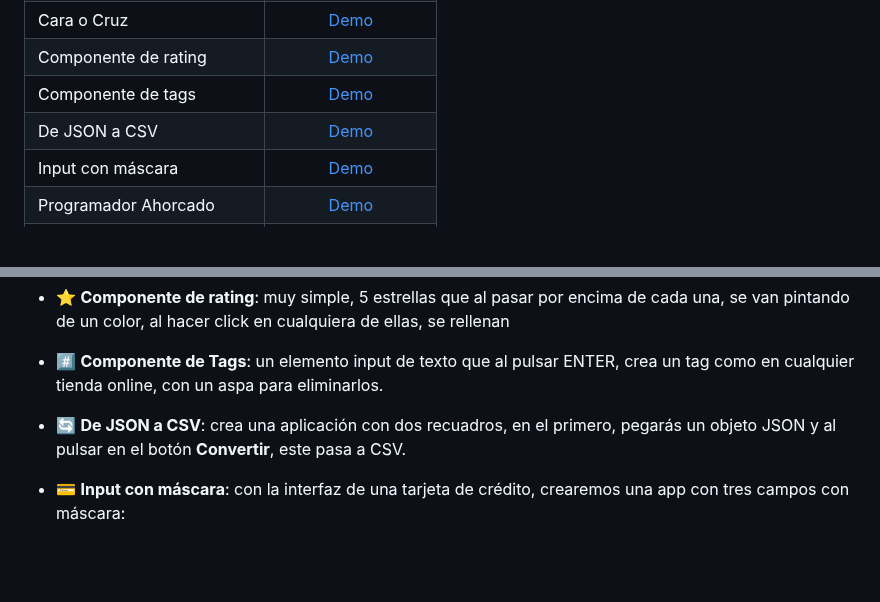
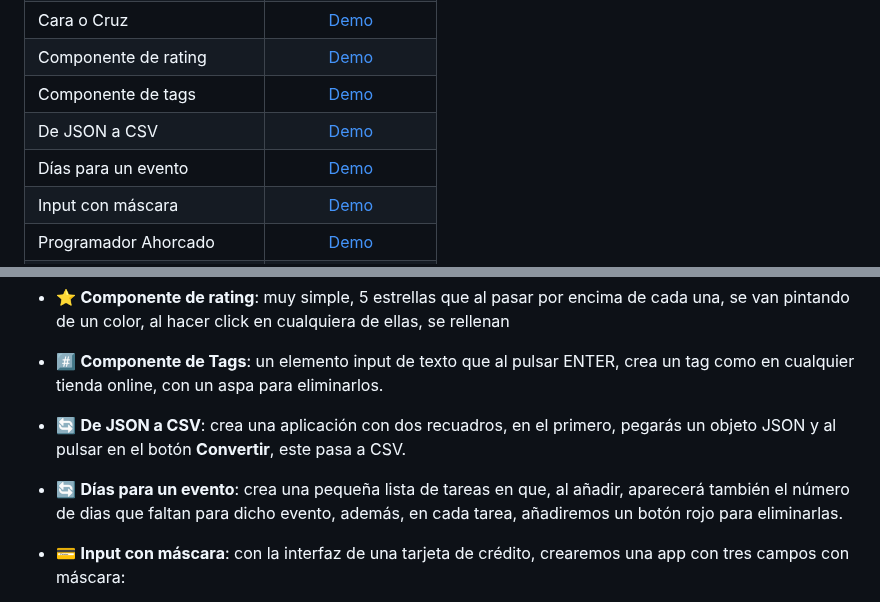
Before and after one commit to JuananA1000/Proyectos-Varios, a Markdown page: README.md, 2 parts joined by grey strips. Rendered like a GitHub page; blank space fills up the shorter version.

Commit message:
Desplegar Dias Para Evento

```diff
--- a/README.md
+++ b/README.md
@@ -13,6 +13,7 @@ En este repositorio se han desarrollado los siguientes proyectos:
 | Componente de rating        | [Demo](https://comp-rating.netlify.app/)              |
 | Componente de tags          | [Demo](https://componente-de-tags.netlify.app/)       |
 | De JSON a CSV               | [Demo](https://json-a-csv.netlify.app)                |
+| Días para un evento         | [Demo](https://dias-para-evento.netlify.app/)         |
 | Input con máscara           | [Demo](https://input-con-mascara.netlify.app)         |
 | Programador Ahorcado        | [Demo](https://programador-ahorcado.netlify.app/)     |
 | Sala de cine                | [Demo](https://sala-de-cine.netlify.app)              |
@@ -41,6 +42,9 @@ En este repositorio se han desarrollado los siguientes proyectos:
 
 - 🔄 **De JSON a CSV**: crea una aplicación con dos recuadros, en el primero, pegarás un objeto JSON y al pulsar en el botón **Convertir**, este pasa a CSV.
 
+- 🔄 **Días para un evento**: crea una pequeña lista de tareas en que, al añadir, aparecerá también el número de dias que faltan para dicho evento,
+además, en cada tarea, añadiremos un botón rojo para eliminarlas.
+
 - 💳 **Input con máscara**: con la interfaz de una tarjeta de crédito, crearemos una app con tres campos con máscara:
   - el primero permitirá escribir 16 números en grupos de 4, separados por '-'
   - el segundo, 2 parejas de números separados por ‘/’
```
